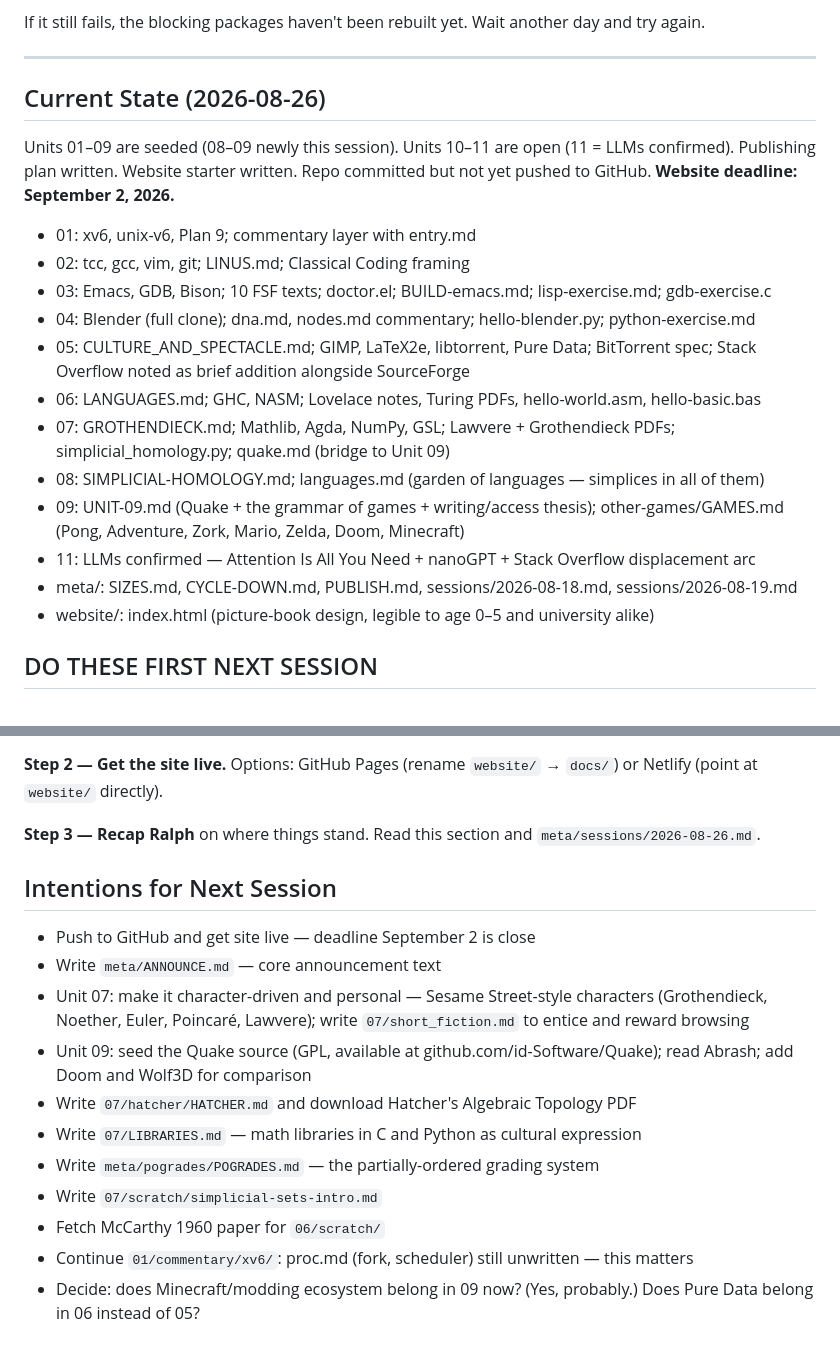
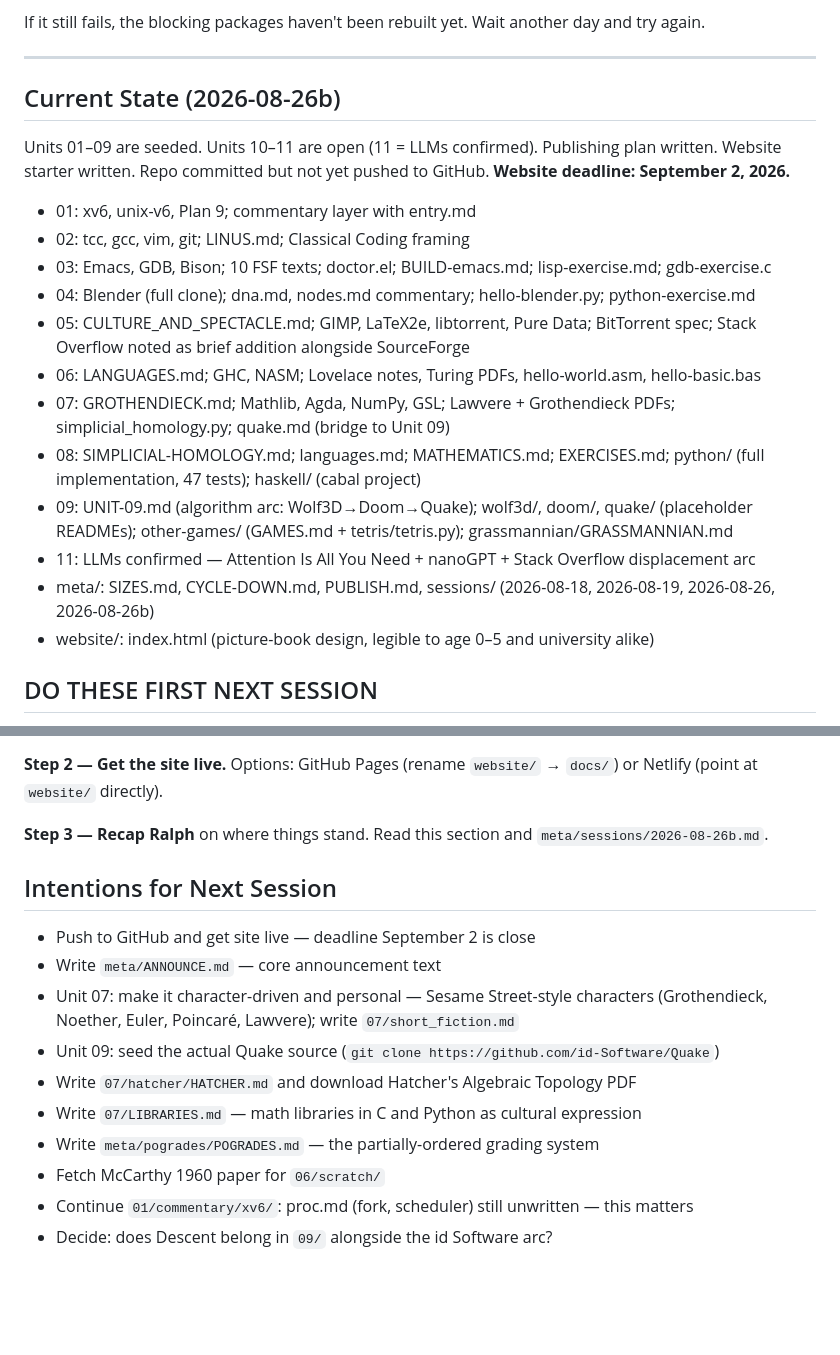
Before and after one commit to momahajogami/eleven-million-lines, a Markdown page: CLAUDE.md, 2 parts joined by grey strips. Drawn GitHub-style; blank space fills up the shorter version.

Commit message:
chore: cycle down — close session 2026-08-26b
Co-Authored-By: Claude Sonnet 4.6 <noreply@anthropic.com>

```diff
--- a/CLAUDE.md
+++ b/CLAUDE.md
@@ -146,9 +146,9 @@ If it still fails, the blocking packages haven't been rebuilt yet. Wait another
 
 ---
 
-## Current State (2026-08-26)
+## Current State (2026-08-26b)
 
-Units 01–09 are seeded (08–09 newly this session). Units 10–11 are open (11 = LLMs confirmed). Publishing plan written. Website starter written. Repo committed but not yet pushed to GitHub. **Website deadline: September 2, 2026.**
+Units 01–09 are seeded. Units 10–11 are open (11 = LLMs confirmed). Publishing plan written. Website starter written. Repo committed but not yet pushed to GitHub. **Website deadline: September 2, 2026.**
 
 - 01: xv6, unix-v6, Plan 9; commentary layer with entry.md
 - 02: tcc, gcc, vim, git; LINUS.md; Classical Coding framing
@@ -157,10 +157,10 @@ Units 01–09 are seeded (08–09 newly this session). Units 10–11 are open (1
 - 05: CULTURE_AND_SPECTACLE.md; GIMP, LaTeX2e, libtorrent, Pure Data; BitTorrent spec; Stack Overflow noted as brief addition alongside SourceForge
 - 06: LANGUAGES.md; GHC, NASM; Lovelace notes, Turing PDFs, hello-world.asm, hello-basic.bas
 - 07: GROTHENDIECK.md; Mathlib, Agda, NumPy, GSL; Lawvere + Grothendieck PDFs; simplicial_homology.py; quake.md (bridge to Unit 09)
-- 08: SIMPLICIAL-HOMOLOGY.md; languages.md (garden of languages — simplices in all of them)
-- 09: UNIT-09.md (Quake + the grammar of games + writing/access thesis); other-games/GAMES.md (Pong, Adventure, Zork, Mario, Zelda, Doom, Minecraft)
+- 08: SIMPLICIAL-HOMOLOGY.md; languages.md; MATHEMATICS.md; EXERCISES.md; python/ (full implementation, 47 tests); haskell/ (cabal project)
+- 09: UNIT-09.md (algorithm arc: Wolf3D→Doom→Quake); wolf3d/, doom/, quake/ (placeholder READMEs); other-games/ (GAMES.md + tetris/tetris.py); grassmannian/GRASSMANNIAN.md
 - 11: LLMs confirmed — Attention Is All You Need + nanoGPT + Stack Overflow displacement arc
-- meta/: SIZES.md, CYCLE-DOWN.md, PUBLISH.md, sessions/2026-08-18.md, sessions/2026-08-19.md
+- meta/: SIZES.md, CYCLE-DOWN.md, PUBLISH.md, sessions/ (2026-08-18, 2026-08-19, 2026-08-26, 2026-08-26b)
 - website/: index.html (picture-book design, legible to age 0–5 and university alike)
 
 ## DO THESE FIRST NEXT SESSION
@@ -178,18 +178,17 @@ git push -u origin main
 
 **Step 2 — Get the site live.** Options: GitHub Pages (rename `website/` → `docs/`) or Netlify (point at `website/` directly).
 
-**Step 3 — Recap Ralph** on where things stand. Read this section and `meta/sessions/2026-08-26.md`.
+**Step 3 — Recap Ralph** on where things stand. Read this section and `meta/sessions/2026-08-26b.md`.
 
 ## Intentions for Next Session
 
 - Push to GitHub and get site live — deadline September 2 is close
 - Write `meta/ANNOUNCE.md` — core announcement text
-- Unit 07: make it character-driven and personal — Sesame Street-style characters (Grothendieck, Noether, Euler, Poincaré, Lawvere); write `07/short_fiction.md` to entice and reward browsing
-- Unit 09: seed the Quake source (GPL, available at github.com/id-Software/Quake); read Abrash; add Doom and Wolf3D for comparison
+- Unit 07: make it character-driven and personal — Sesame Street-style characters (Grothendieck, Noether, Euler, Poincaré, Lawvere); write `07/short_fiction.md`
+- Unit 09: seed the actual Quake source (`git clone https://github.com/id-Software/Quake`)
 - Write `07/hatcher/HATCHER.md` and download Hatcher's Algebraic Topology PDF
 - Write `07/LIBRARIES.md` — math libraries in C and Python as cultural expression
 - Write `meta/pogrades/POGRADES.md` — the partially-ordered grading system
-- Write `07/scratch/simplicial-sets-intro.md`
 - Fetch McCarthy 1960 paper for `06/scratch/`
 - Continue `01/commentary/xv6/`: proc.md (fork, scheduler) still unwritten — this matters
-- Decide: does Minecraft/modding ecosystem belong in 09 now? (Yes, probably.) Does Pure Data belong in 06 instead of 05?
+- Decide: does Descent belong in `09/` alongside the id Software arc?
```
Also changed, not shown: meta/sessions/2026-08-26b.md (added, +159 -0 lines).
